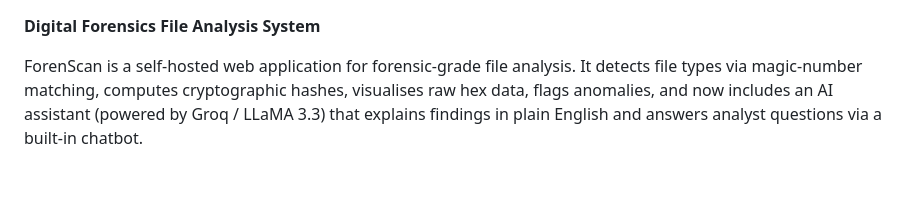
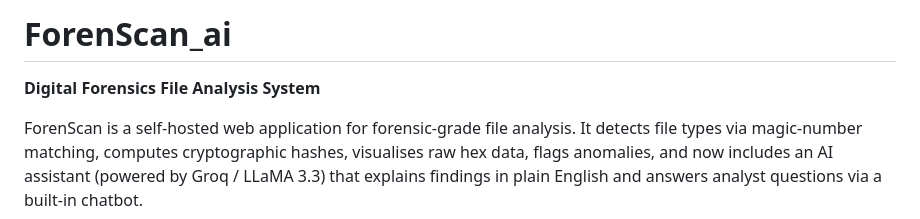
Before and after one commit to AmaimaKhalidSethi/forensacn_ai, a Markdown page: README.md, the part around the change. Drawn GitHub-style; blank space fills up the shorter version.

```diff
--- a/README.md
+++ b/README.md
@@ -1,3 +1,5 @@
+# ForenScan_ai
+
 **Digital Forensics File Analysis System**
 
 ForenScan is a self-hosted web application for forensic-grade file analysis. It detects file types via magic-number matching, computes cryptographic hashes, visualises raw hex data, flags anomalies, and now includes an AI assistant (powered by Groq / LLaMA 3.3) that explains findings in plain English and answers analyst questions via a built-in chatbot.
```
